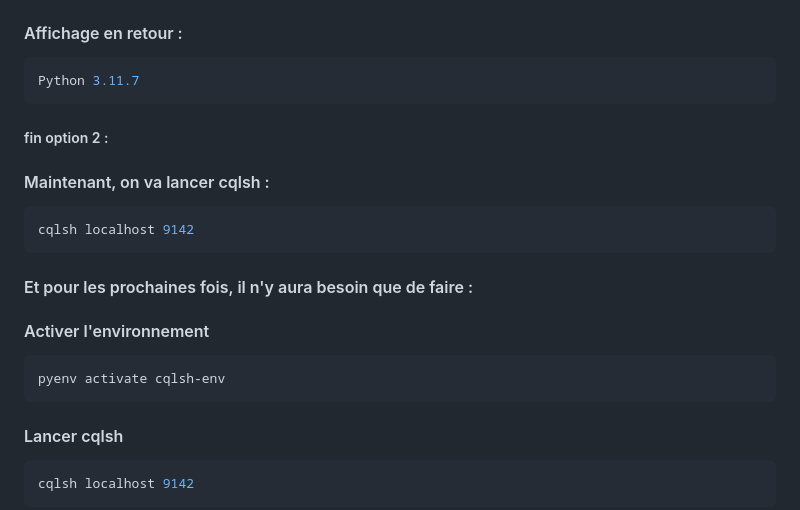
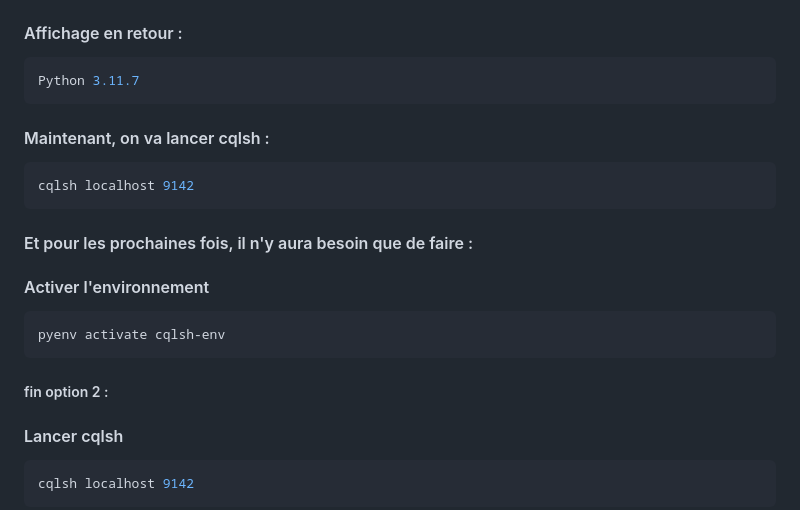
Before and after one commit to crystalloide/cassandra-tp00, a Markdown page: TP00a - Cassandra 5.0 avec Docker Compose (Cluster 4 nœuds) - environnement uniquement sans utilisation CQL.md, the part around the change. Drawn GitHub-style.

````diff
--- a/TP00a - Cassandra 5.0 avec Docker Compose (Cluster 4 nœuds) - environnement uniquement sans utilisation CQL.md
+++ b/TP00a - Cassandra 5.0 avec Docker Compose (Cluster 4 nœuds) - environnement uniquement sans utilisation CQL.md
@@ -421,7 +421,7 @@ python --version
 ```bash
 Python 3.11.7
 ```
-##### fin option 2 :
+
 
 #### Maintenant, on va lancer cqlsh :
 ```bash
@@ -433,6 +433,9 @@ cqlsh localhost 9142
 ```bash
 pyenv activate cqlsh-env
 ```
+
+##### fin option 2 :
+
 #### Lancer cqlsh
 ```bash
 cqlsh localhost 9142
````
